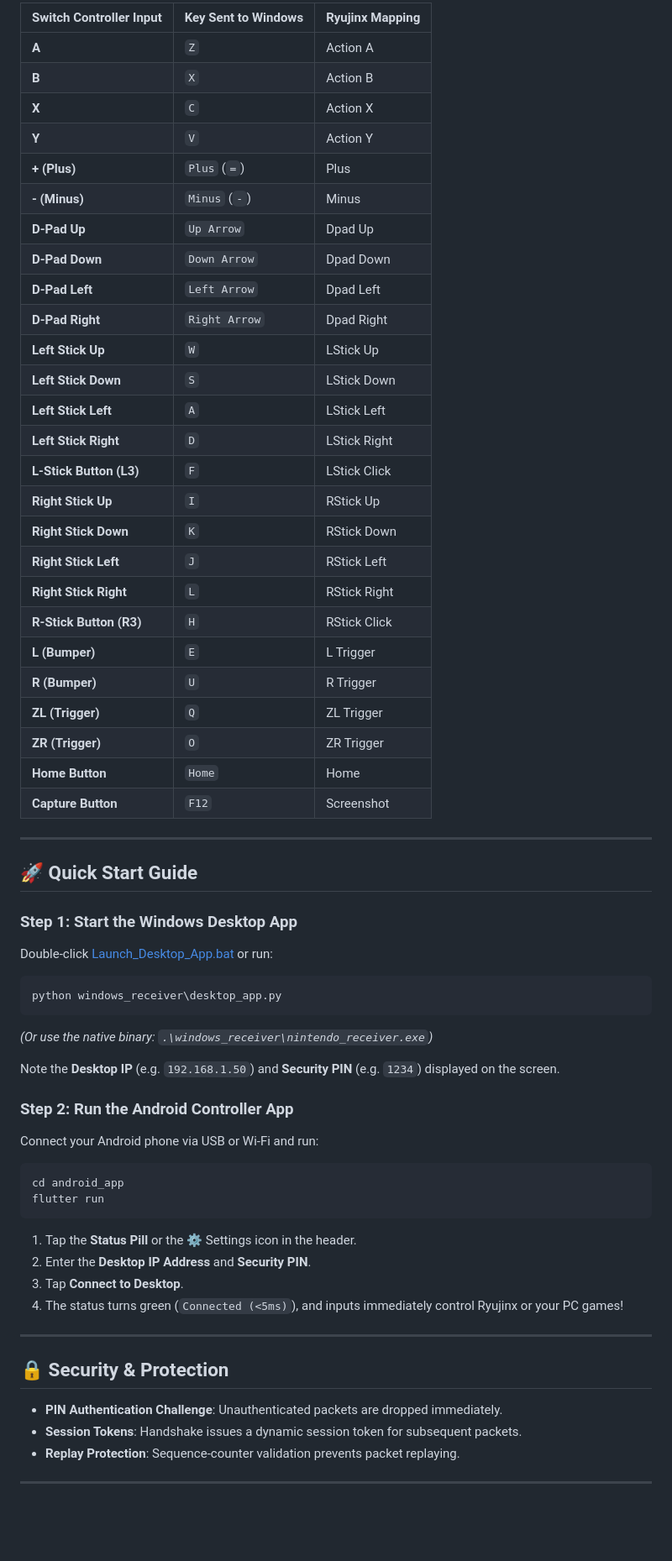
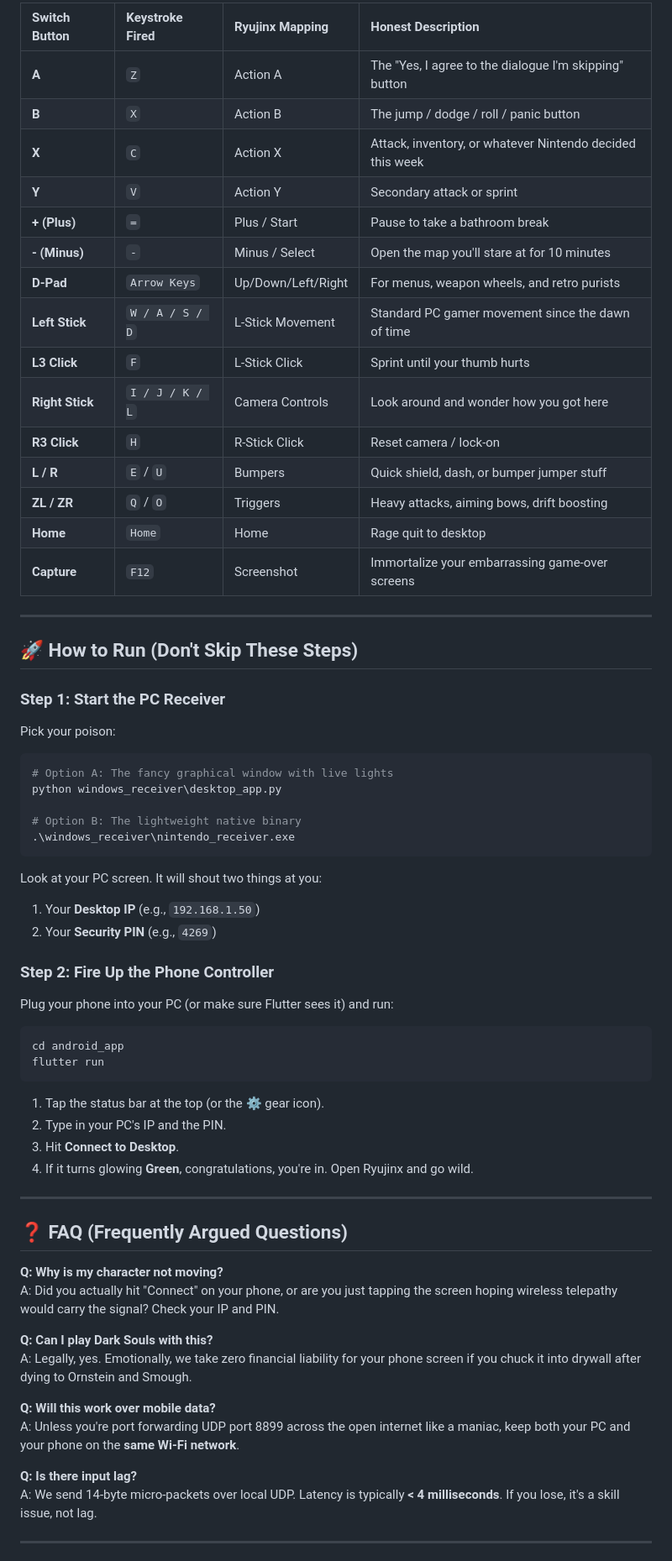
Before and after one commit to APEXPRE123207/Custom-Controller, a Markdown page: README.md, the part around one of its changes. Shown at 84% size. GitHub-like rendering; blank space fills up the shorter version.

Commit message:
docs: make README funny, sarcastic, and un-serious

````diff
--- a/README.md
+++ b/README.md
@@ -49,63 +46,65 @@ Directly pre-configured to match the Ryujinx emulator keyboard profile:
 
-| Switch Controller Input | Key Sent to Windows | Ryujinx Mapping |
-| :--- | :--- | :--- |
-| **A** | `Z` | Action A |
-| **B** | `X` | Action B |
-| **X** | `C` | Action X |
-| **Y** | `V` | Action Y |
-| **+ (Plus)** | `Plus` (`=`) | Plus |
-| **- (Minus)** | `Minus` (`-`) | Minus |
-| **D-Pad Up** | `Up Arrow` | Dpad Up |
-| **D-Pad Down** | `Down Arrow` | Dpad Down |
-| **D-Pad Left** | `Left Arrow` | Dpad Left |
-| **D-Pad Right** | `Right Arrow` | Dpad Right |
-| **Left Stick Up** | `W` | LStick Up |
-| **Left Stick Down** | `S` | LStick Down |
-| **Left Stick Left** | `A` | LStick Left |
-| **Left Stick Right** | `D` | LStick Right |
-| **L-Stick Button (L3)** | `F` | LStick Click |
-| **Right Stick Up** | `I` | RStick Up |
-| **Right Stick Down** | `K` | RStick Down |
-| **Right Stick Left** | `J` | RStick Left |
-| **Right Stick Right** | `L` | RStick Right |
-| **R-Stick Button (R3)** | `H` | RStick Click |
-| **L (Bumper)** | `E` | L Trigger |
-| **R (Bumper)** | `U` | R Trigger |
-| **ZL (Trigger)** | `Q` | ZL Trigger |
-| **ZR (Trigger)** | `O` | ZR Trigger |
-| **Home Button** | `Home` | Home |
-| **Capture Button** | `F12` | Screenshot |
+| Switch Button | Keystroke Fired | Ryujinx Mapping | Honest Description |
+| :--- | :--- | :--- | :--- |
+| **A** | `Z` | Action A | The "Yes, I agree to the dialogue I'm skipping" button |
+| **B** | `X` | Action B | The jump / dodge / roll / panic button |
+| **X** | `C` | Action X | Attack, inventory, or whatever Nintendo decided this week |
+| **Y** | `V` | Action Y | Secondary attack or sprint |
+| **+ (Plus)** | `=` | Plus / Start | Pause to take a bathroom break |
+| **- (Minus)** | `-` | Minus / Select | Open the map you'll stare at for 10 minutes |
+| **D-Pad** | `Arrow Keys` | Up/Down/Left/Right | For menus, weapon wheels, and retro purists |
+| **Left Stick** | `W / A / S / D` | L-Stick Movement | Standard PC gamer movement since the dawn of time |
+| **L3 Click** | `F` | L-Stick Click | Sprint until your thumb hurts |
+| **Right Stick** | `I / J / K / L` | Camera Controls | Look around and wonder how you got here |
+| **R3 Click** | `H` | R-Stick Click | Reset camera / lock-on |
+| **L / R** | `E` / `U` | Bumpers | Quick shield, dash, or bumper jumper stuff |
+| **ZL / ZR** | `Q` / `O` | Triggers | Heavy attacks, aiming bows, drift boosting |
+| **Home** | `Home` | Home | Rage quit to desktop |
+| **Capture** | `F12` | Screenshot | Immortalize your embarrassing game-over screens |
 
 ---
 
-## 🚀 Quick Start Guide
+## 🚀 How to Run (Don't Skip These Steps)
 
-### Step 1: Start the Windows Desktop App
-Double-click [Launch_Desktop_App.bat](file:///w:/CODE/Controller/Launch_Desktop_App.bat) or run:
+### Step 1: Start the PC Receiver
+Pick your poison:
 ```powershell
+# Option A: The fancy graphical window with live lights
 python windows_receiver\desktop_app.py
+
+# Option B: The lightweight native binary
+.\windows_receiver\nintendo_receiver.exe
 ```
-*(Or use the native binary: `.\windows_receiver\nintendo_receiver.exe`)*
+Look at your PC screen. It will shout two things at you:
+1. Your **Desktop IP** (e.g., `192.168.1.50`)
+2. Your **Security PIN** (e.g., `4269`)
 
-Note the **Desktop IP** (e.g. `192.168.1.50`) and **Security PIN** (e.g. `1234`) displayed on the screen.
-
-### Step 2: Run the Android Controller App
-Connect your Android phone via USB or Wi-Fi and run:
+### Step 2: Fire Up the Phone Controller
+Plug your phone into your PC (or make sure Flutter sees it) and run:
 ```powershell
 cd android_app
 flutter run
 ```
-1. Tap the **Status Pill** or the ⚙️ Settings icon in the header.
-2. Enter the **Desktop IP Address** and **Security PIN**.
-3. Tap **Connect to Desktop**.
-4. The status turns green (`Connected (<5ms)`), and inputs immediately control Ryujinx or your PC games!
+1. Tap the status bar at the top (or the ⚙️ gear icon).
+2. Type in your PC's IP and the PIN.
+3. Hit **Connect to Desktop**.
+4. If it turns glowing **Green**, congratulations, you're in. Open Ryujinx and go wild.
 
 ---
 
-## 🔒 Security & Protection
-- **PIN Authentication Challenge**: Unauthenticated packets are dropped immediately.
-- **Session Tokens**: Handshake issues a dynamic session token for subsequent packets.
-- **Replay Protection**: Sequence-counter validation prevents packet replaying.
+## ❓ FAQ (Frequently Argued Questions)
+
+**Q: Why is my character not moving?**
+A: Did you actually hit "Connect" on your phone, or are you just tapping the screen hoping wireless telepathy would carry the signal? Check your IP and PIN.
+
+**Q: Can I play Dark Souls with this?**
+A: Legally, yes. Emotionally, we take zero financial liability for your phone screen if you chuck it into drywall after dying to Ornstein and Smough.
+
+**Q: Will this work over mobile data?**
+A: Unless you're port forwarding UDP port 8899 across the open internet like a maniac, keep both your PC and your phone on the **same Wi-Fi network**.
+
+**Q: Is there input lag?**
+A: We send 14-byte micro-packets over local UDP. Latency is typically **< 4 milliseconds**. If you lose, it's a skill issue, not lag.
 
 ---
 
````
Also changed, not shown: other parts of README.md (+28 -34 lines).
